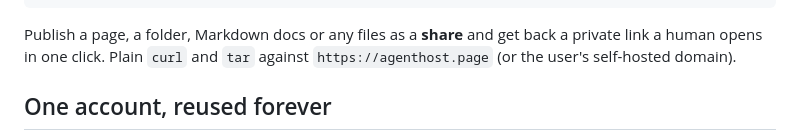
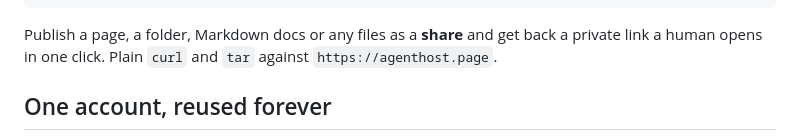
Before and after one commit to ceifa/agenthost, a Markdown page: skills/agenthost/SKILL.md, the part around the change. Rendered like a GitHub page.

Commit message:
Remove self-hosted domain aside from the publishing skill

```diff
--- a/skills/agenthost/SKILL.md
+++ b/skills/agenthost/SKILL.md
@@ -13,7 +13,7 @@ metadata:
       bins: [curl, tar]
 ---
 
-Publish a page, a folder, Markdown docs or any files as a **share** and get back a private link a human opens in one click. Plain `curl` and `tar` against `https://agenthost.page` (or the user's self-hosted domain).
+Publish a page, a folder, Markdown docs or any files as a **share** and get back a private link a human opens in one click. Plain `curl` and `tar` against `https://agenthost.page`.
 
 ## One account, reused forever
 
```
